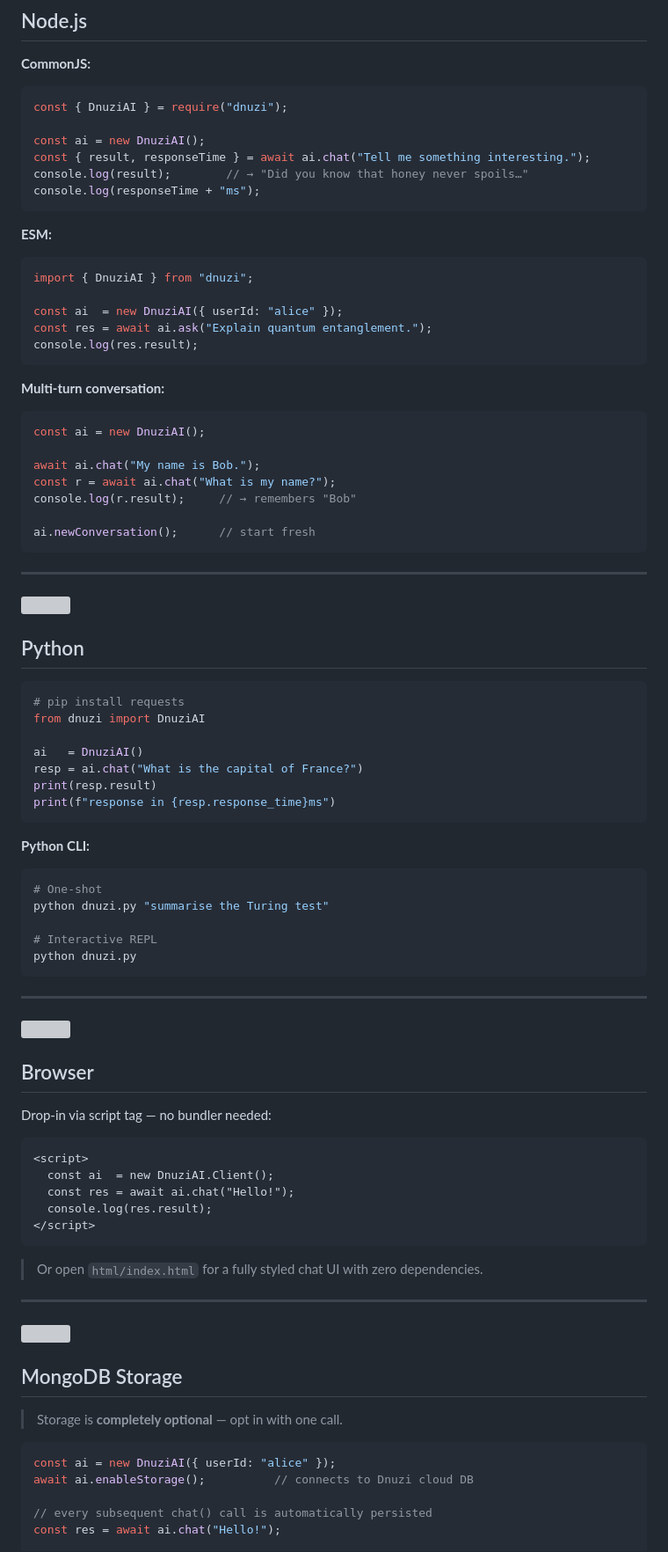
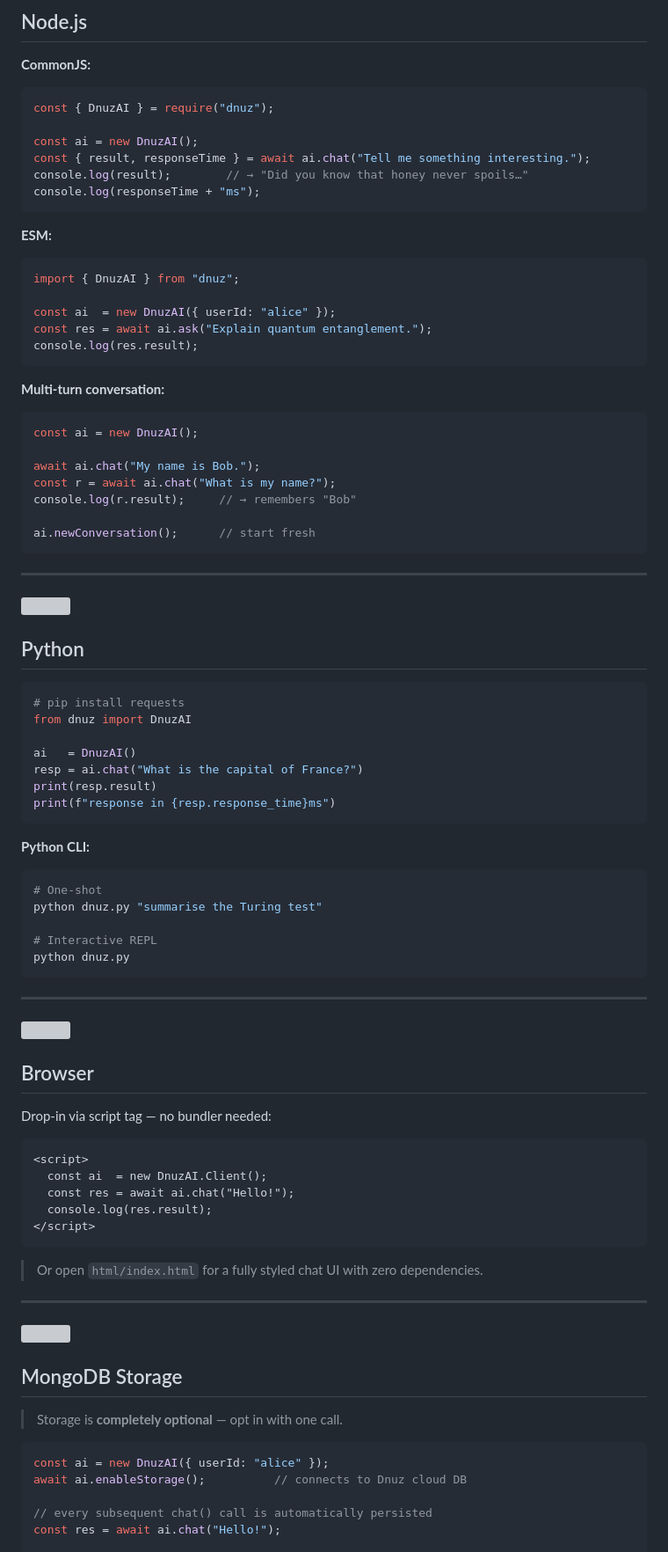
Before and after one commit to dnuzi/dnuzi-ai, a Markdown page: README.md, the part around one of its changes. Shown at 88% size. Drawn GitHub-style; grey boxes are pictures that could not be loaded.

````diff
--- a/README.md
+++ b/README.md
@@ -151,9 +151,9 @@ dnuzi --version     # print version number
 **CommonJS:**
 
 ```js
-const { DnuziAI } = require("dnuzi");
+const { DnuzAI } = require("dnuz");
 
-const ai = new DnuziAI();
+const ai = new DnuzAI();
 const { result, responseTime } = await ai.chat("Tell me something interesting.");
 console.log(result);        // → "Did you know that honey never spoils…"
 console.log(responseTime + "ms");
@@ -162,9 +162,9 @@ console.log(responseTime + "ms");
 **ESM:**
 
 ```js
-import { DnuziAI } from "dnuzi";
+import { DnuzAI } from "dnuz";
 
-const ai  = new DnuziAI({ userId: "alice" });
+const ai  = new DnuzAI({ userId: "alice" });
 const res = await ai.ask("Explain quantum entanglement.");
 console.log(res.result);
 ```
@@ -172,7 +172,7 @@ console.log(res.result);
 **Multi-turn conversation:**
 
 ```js
-const ai = new DnuziAI();
+const ai = new DnuzAI();
 
 await ai.chat("My name is Bob.");
 const r = await ai.chat("What is my name?");
@@ -189,9 +189,9 @@ ai.newConversation();      // start fresh
 
 ```python
 # pip install requests
-from dnuzi import DnuziAI
+from dnuz import DnuzAI
 
-ai   = DnuziAI()
+ai   = DnuzAI()
 resp = ai.chat("What is the capital of France?")
 print(resp.result)
 print(f"response in {resp.response_time}ms")
@@ -201,10 +201,10 @@ print(f"response in {resp.response_time}ms")
 
 ```bash
 # One-shot
-python dnuzi.py "summarise the Turing test"
+python dnuz.py "summarise the Turing test"
 
 # Interactive REPL
-python dnuzi.py
+python dnuz.py
 ```
 
 ---
@@ -217,7 +217,7 @@ Drop-in via script tag — no bundler needed:
 
 ```html
 <script>
-  const ai  = new DnuziAI.Client();
+  const ai  = new DnuzAI.Client();
   const res = await ai.chat("Hello!");
   console.log(res.result);
 </script>
@@ -234,8 +234,8 @@ Drop-in via script tag — no bundler needed:
 > Storage is **completely optional** — opt in with one call.
 
 ```js
-const ai = new DnuziAI({ userId: "alice" });
-await ai.enableStorage();          // connects to Dnuzi cloud DB
+const ai = new DnuzAI({ userId: "alice" });
+await ai.enableStorage();          // connects to Dnuz cloud DB
 
 // every subsequent chat() call is automatically persisted
 const res = await ai.chat("Hello!");
````
Also changed, not shown: other parts of README.md (+29 -29 lines).
